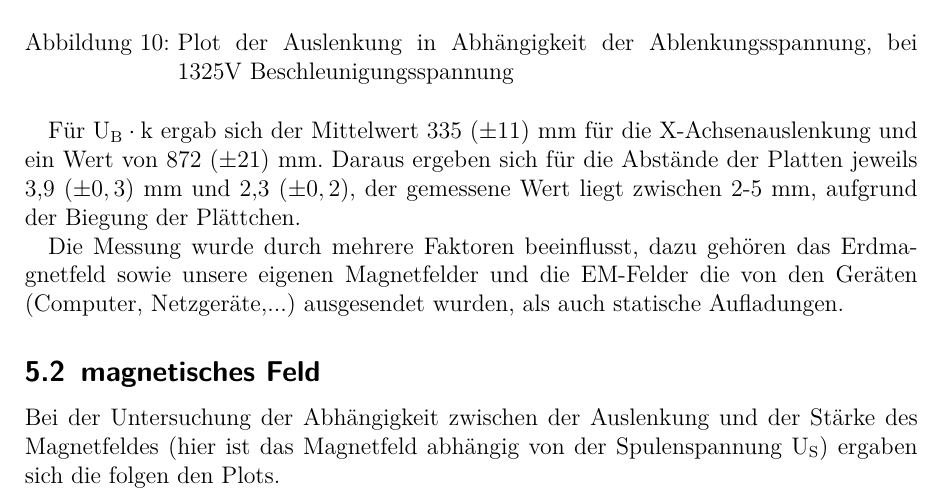
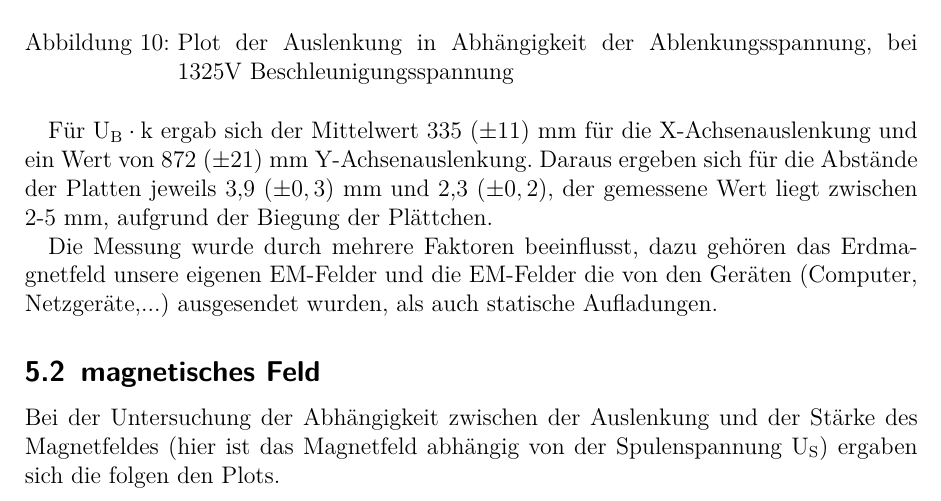
Before and after one commit to Arrow1313/PraktikumAP2, a LaTeX document (Elektronen im E- oder B-Feld E3/ElektromagnetischeFelder.tex): part of page 13 of 17, cut so that both start at the same text. Compiled offline with pdfLaTeX.

Commit message:
kleine änderungen an der rechtschreibung in der auswertung

```diff
--- a/Elektronen im E- oder B-Feld E3/ElektromagnetischeFelder.tex
+++ b/Elektronen im E- oder B-Feld E3/ElektromagnetischeFelder.tex
@@ -315,10 +315,10 @@ Für eine Beschleunigungsspannung von 1325V ergab sich die Regressionsgerade mit
   \label{fig:x_1}
 \end{figure}
 
-Für U$_\text{B} \cdot \text{k}$ ergab sich der Mittelwert 335 $(\pm 11)$ mm für die X-Achsenauslenkung und ein Wert von 872	$(\pm 21)$ mm.
+Für U$_\text{B} \cdot \text{k}$ ergab sich der Mittelwert 335 $(\pm 11)$ mm für die X-Achsenauslenkung und ein Wert von 872	$(\pm 21)$ mm Y-Achsenauslenkung.
 Daraus ergeben sich für die Abstände der Platten jeweils 3,9 $(\pm 0,3)$ mm und 2,3	$(\pm 0,2)$, der gemessene Wert liegt zwischen 2-5 mm, aufgrund der Biegung der Plättchen.
 
-Die Messung wurde durch mehrere Faktoren beeinflusst, dazu gehören das Erdmagnetfeld sowie unsere eigenen Magnetfelder und die EM-Felder die von den Geräten (Computer, Netzgeräte,...) ausgesendet wurden, als auch statische Aufladungen.
+Die Messung wurde durch mehrere Faktoren beeinflusst, dazu gehören das Erdmagnetfeld unsere eigenen EM-Felder und die EM-Felder die von den Geräten (Computer, Netzgeräte,...) ausgesendet wurden, als auch statische Aufladungen.
 
 \subsection{magnetisches Feld}
 
```
